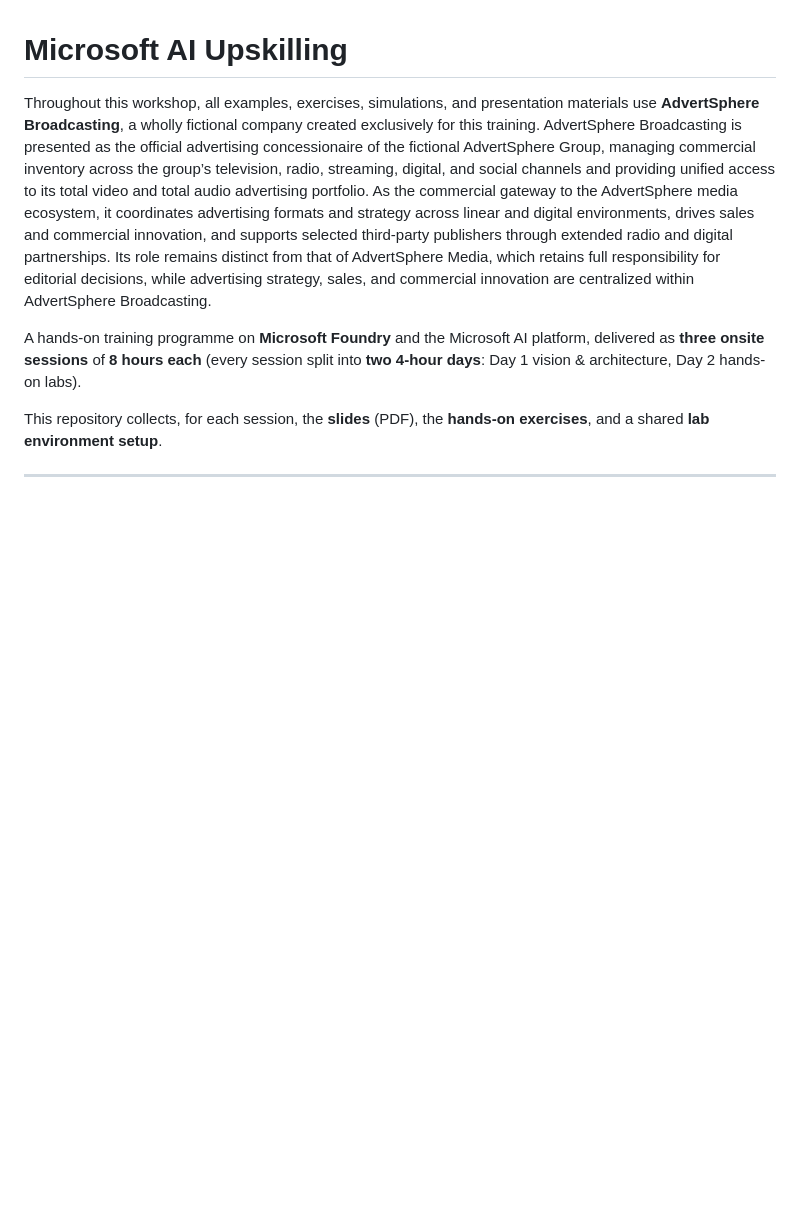
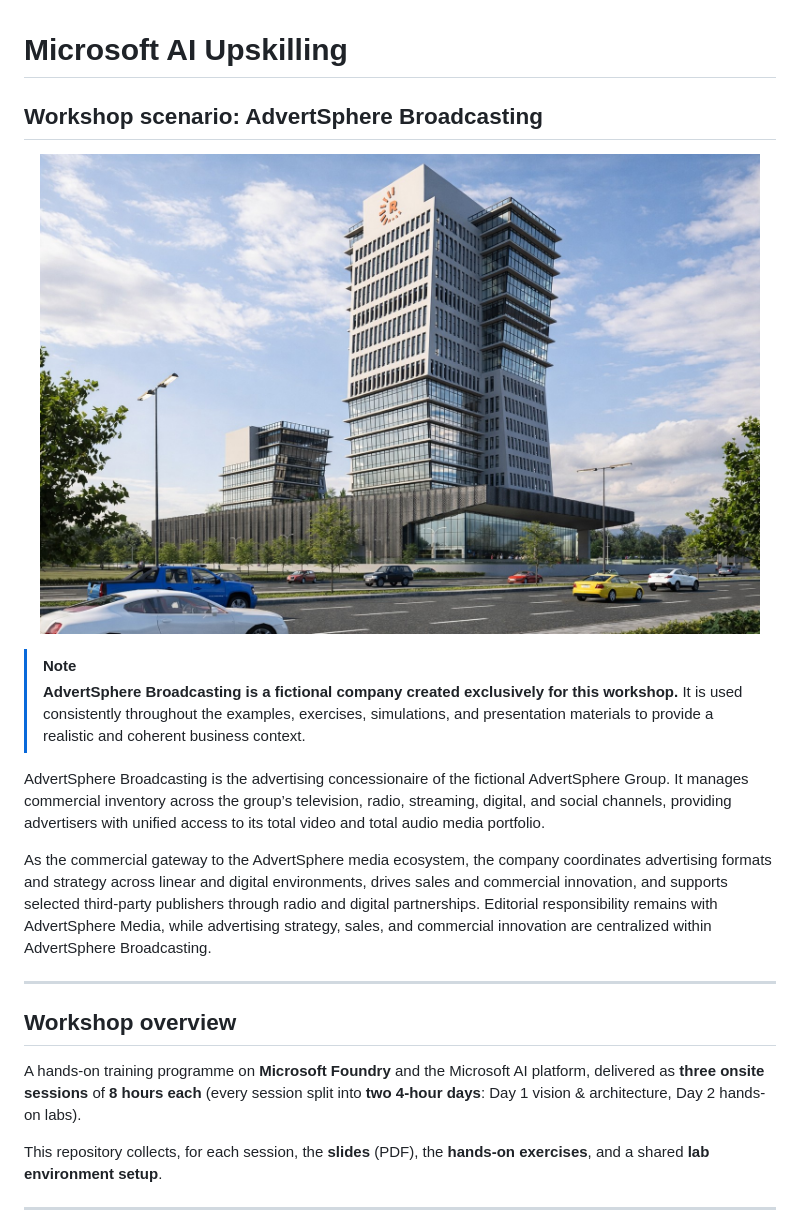
Before and after one commit to maurominella/microsoft-ai-upskilling, a Markdown page: README.md, the part around the change. Rendered like a GitHub page; pictures changed too: AdvertSphere Broadcasting.jpg (added); blank space fills up the shorter version.

Commit message:
advertsphere broadcasting

```diff
--- a/README.md
+++ b/README.md
@@ -1,6 +1,21 @@
 # Microsoft AI Upskilling
 
-Throughout this workshop, all examples, exercises, simulations, and presentation materials use **AdvertSphere Broadcasting**, a wholly fictional company created exclusively for this training. AdvertSphere Broadcasting is presented as the official advertising concessionaire of the fictional AdvertSphere Group, managing commercial inventory across the group’s television, radio, streaming, digital, and social channels and providing unified access to its total video and total audio advertising portfolio. As the commercial gateway to the AdvertSphere media ecosystem, it coordinates advertising formats and strategy across linear and digital environments, drives sales and commercial innovation, and supports selected third-party publishers through extended radio and digital partnerships. Its role remains distinct from that of AdvertSphere Media, which retains full responsibility for editorial decisions, while advertising strategy, sales, and commercial innovation are centralized within AdvertSphere Broadcasting.
+## Workshop scenario: AdvertSphere Broadcasting
+
+<p align="center">
+    <img src="AdvertSphere%20Broadcasting.jpg" alt="AdvertSphere Broadcasting" width="720">
+</p>
+
+> [!NOTE]
+> **AdvertSphere Broadcasting is a fictional company created exclusively for this workshop.** It is used consistently throughout the examples, exercises, simulations, and presentation materials to provide a realistic and coherent business context.
+
+AdvertSphere Broadcasting is the advertising concessionaire of the fictional AdvertSphere Group. It manages commercial inventory across the group’s television, radio, streaming, digital, and social channels, providing advertisers with unified access to its total video and total audio media portfolio.
+
+As the commercial gateway to the AdvertSphere media ecosystem, the company coordinates advertising formats and strategy across linear and digital environments, drives sales and commercial innovation, and supports selected third-party publishers through radio and digital partnerships. Editorial responsibility remains with AdvertSphere Media, while advertising strategy, sales, and commercial innovation are centralized within AdvertSphere Broadcasting.
+
+---
+
+## Workshop overview
 
 A hands-on training programme on **Microsoft Foundry** and the Microsoft AI platform, delivered as **three onsite sessions** of **8 hours each** (every session split into **two 4-hour days**: Day 1 vision & architecture, Day 2 hands-on labs).
 
```
Also changed, not shown: 1 other file.
